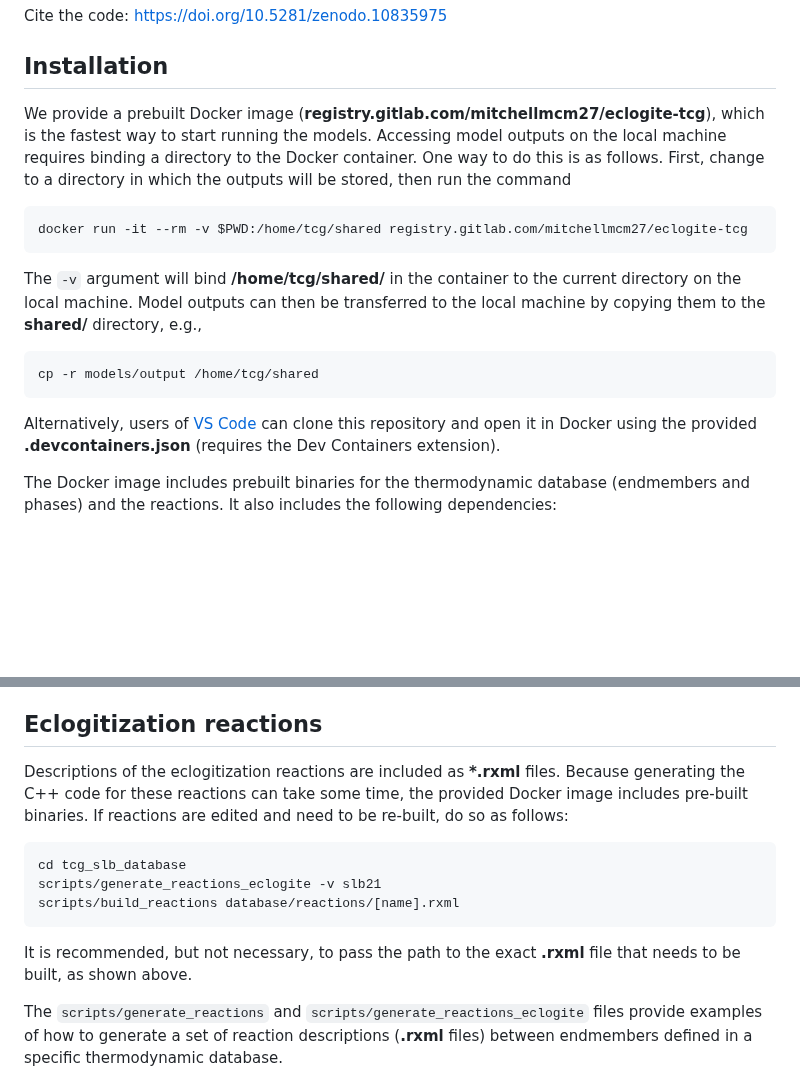
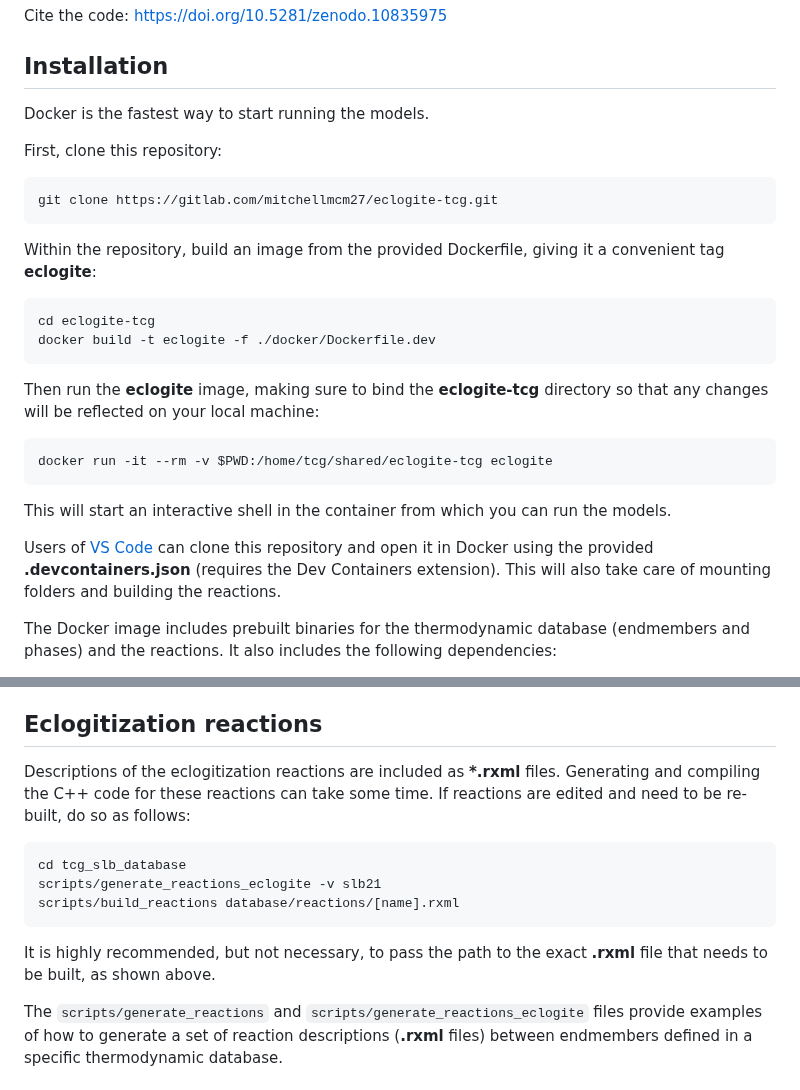
Before and after one commit to mitchellmcm27/eclogite-tcg, a Markdown page: README.md, 2 parts joined by grey strips. Rendered like a GitHub page; blank space fills up the shorter version.

````diff
--- a/README.md
+++ b/README.md
@@ -6,23 +6,30 @@ Cite the code: https://doi.org/10.5281/zenodo.10835975
 
 ## Installation
 
-We provide a prebuilt Docker image (**registry.gitlab.com/mitchellmcm27/eclogite-tcg**), which is the fastest way to start running the models.
-Accessing model outputs on the local machine requires binding a directory to the Docker container.
-One way to do this is as follows.
-First, change to a directory in which the outputs will be stored, then run the command
+Docker is the fastest way to start running the models.
+
+First, clone this repository:
 
 ```bash
-docker run -it --rm -v $PWD:/home/tcg/shared registry.gitlab.com/mitchellmcm27/eclogite-tcg
+git clone https://gitlab.com/mitchellmcm27/eclogite-tcg.git
 ```
 
-The `-v` argument will bind **/home/tcg/shared/** in the container to the current directory on the local machine.
-Model outputs can then be transferred to the local machine by copying them to the **shared/** directory, e.g.,
+Within the repository, build an image from the provided Dockerfile, giving it a convenient tag **eclogite**:
 
 ```bash
-cp -r models/output /home/tcg/shared
+cd eclogite-tcg
+docker build -t eclogite -f ./docker/Dockerfile.dev
 ```
 
-Alternatively, users of [VS Code](https://code.visualstudio.com/) can clone this repository and open it in Docker using the provided **.devcontainers.json** (requires the Dev Containers extension).
+Then run the **eclogite** image, making sure to bind the **eclogite-tcg** directory so that any changes will be reflected on your local machine:
+
+```bash
+docker run -it --rm -v $PWD:/home/tcg/shared/eclogite-tcg eclogite
+```
+
+This will start an interactive shell in the container from which you can run the models.
+
+Users of [VS Code](https://code.visualstudio.com/) can clone this repository and open it in Docker using the provided **.devcontainers.json** (requires the Dev Containers extension). This will also take care of mounting folders and building the reactions.
 
 The Docker image includes prebuilt binaries for the thermodynamic database (endmembers and phases) and the reactions.
 It also includes the following dependencies:
@@ -53,7 +60,7 @@ Although the scripts, source code, and data for generating this database are pro
 ## Eclogitization reactions
 
 Descriptions of the eclogitization reactions are included as **\*.rxml** files.
-Because generating the C++ code for these reactions can take some time, the provided Docker image includes pre-built binaries.
+Generating and compiling the C++ code for these reactions can take some time.
 If reactions are edited and need to be re-built, do so as follows:
 
 ```bash
@@ -61,7 +68,7 @@ cd tcg_slb_database
 scripts/generate_reactions_eclogite -v slb21
 scripts/build_reactions database/reactions/[name].rxml
 ```
-It is recommended, but not necessary, to pass the path to the exact **.rxml** file that needs to be built, as shown above.
+It is highly recommended, but not necessary, to pass the path to the exact **.rxml** file that needs to be built, as shown above.
 
 The `scripts/generate_reactions` and `scripts/generate_reactions_eclogite` files provide examples of how to generate a set of reaction descriptions (**.rxml** files) between endmembers defined in a specific thermodynamic database.
 
````
